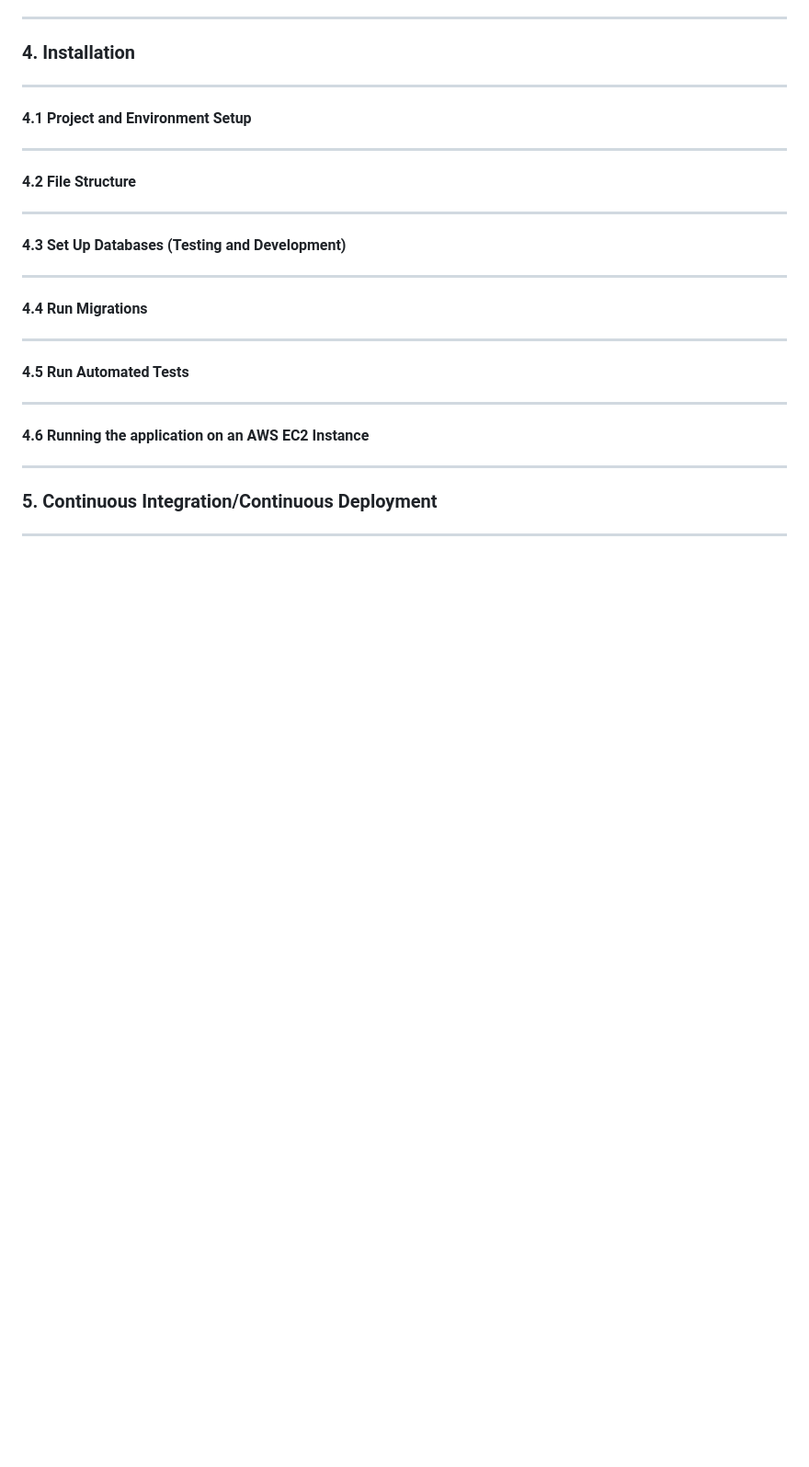
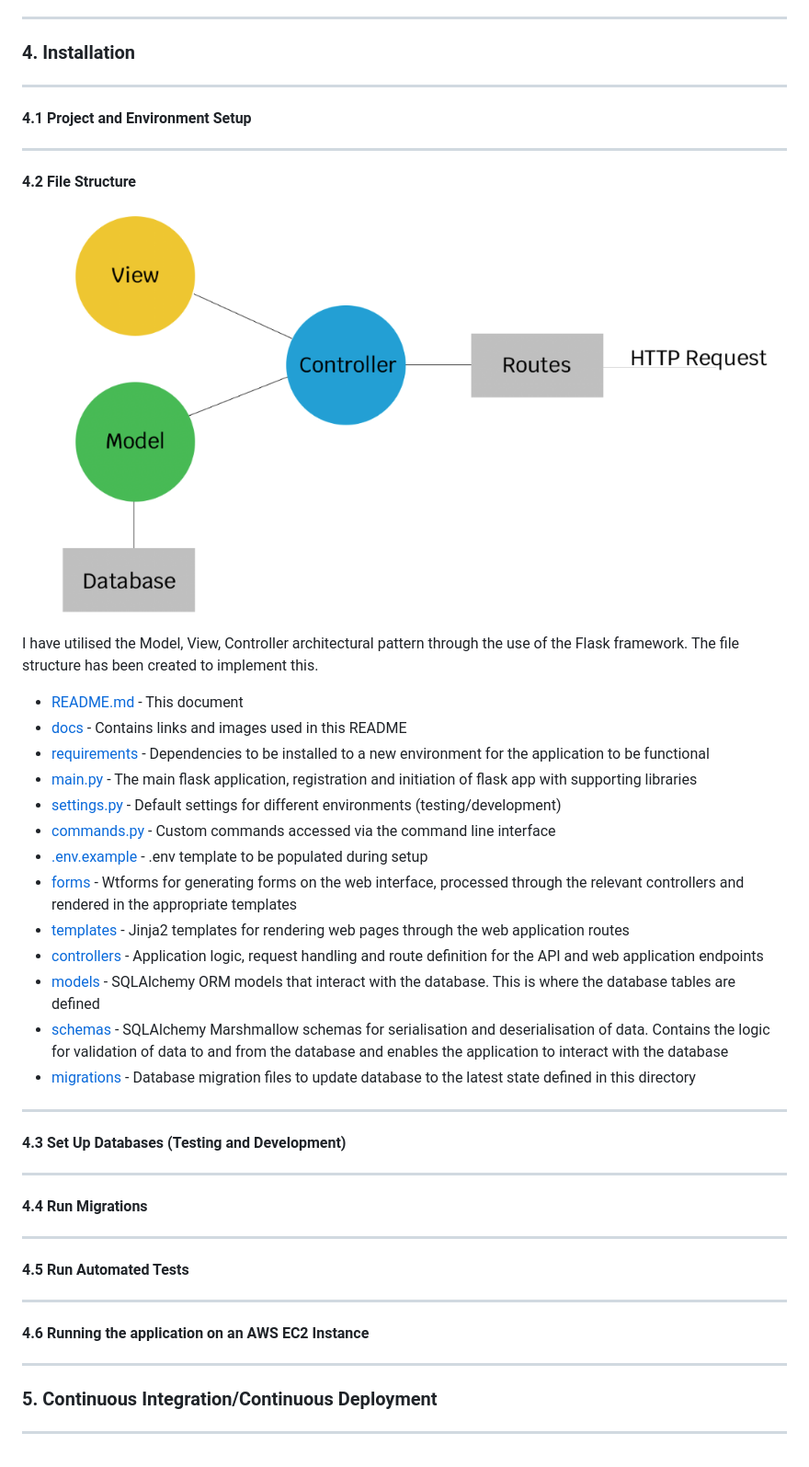
Before and after one commit to HarryCashel/FlaskReddit, a Markdown page: README.md, the part around the change. Shown: that part at 92% size. Drawn GitHub-style; pictures changed too: docs/MVC.png (added); blank space fills up the shorter version.

```diff
--- a/README.md
+++ b/README.md
@@ -138,6 +138,30 @@ ___
 ---
 #### 4.2 File Structure
 
+![mvc-img](docs/MVC.png)
+
+I have utilised the Model, View, Controller architectural pattern through the use of the Flask framework.
+The file structure has been created to implement this.
+
+* [README.md](README.md) - This document
+* [docs](docs) - Contains links and images used in this README
+* [requirements](requirements.txt) - Dependencies to be installed to a new environment for the application to be functional
+* [main.py](main.py) - The main flask application, registration and initiation of flask app with supporting libraries
+* [settings.py](settings.py) - Default settings for different environments (testing/development)
+* [commands.py](commands.py) - Custom commands accessed via the command line interface
+* [.env.example](env.example) - .env template to be populated during setup
+* [forms](forms.py) - Wtforms for generating forms on the web interface, processed through
+the relevant controllers and rendered in the appropriate templates
+* [templates](templates) - Jinja2 templates for rendering web pages through the web application routes
+* [controllers](controllers) - Application logic, request handling and route definition for the API and web application
+endpoints
+* [models](models) - SQLAlchemy ORM models that interact with the database. This is where the database tables
+are defined
+* [schemas](schemas) - SQLAlchemy Marshmallow schemas for serialisation and deserialisation of data. Contains the logic
+for validation of data to and from the database and enables the application to interact with the database
+* [migrations](migrations) - Database migration files to update database to the latest state defined in this directory
+
+
 ___
 #### 4.3 Set Up Databases (Testing and Development)
 
```
Also changed, not shown: 3 other files.
